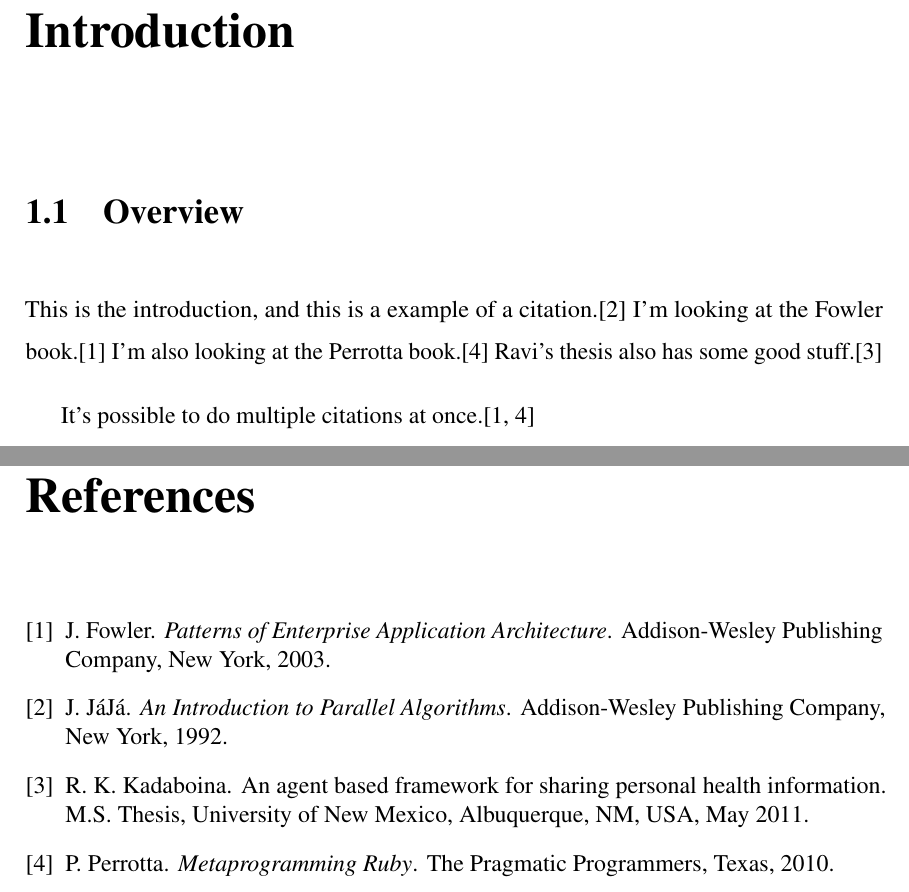
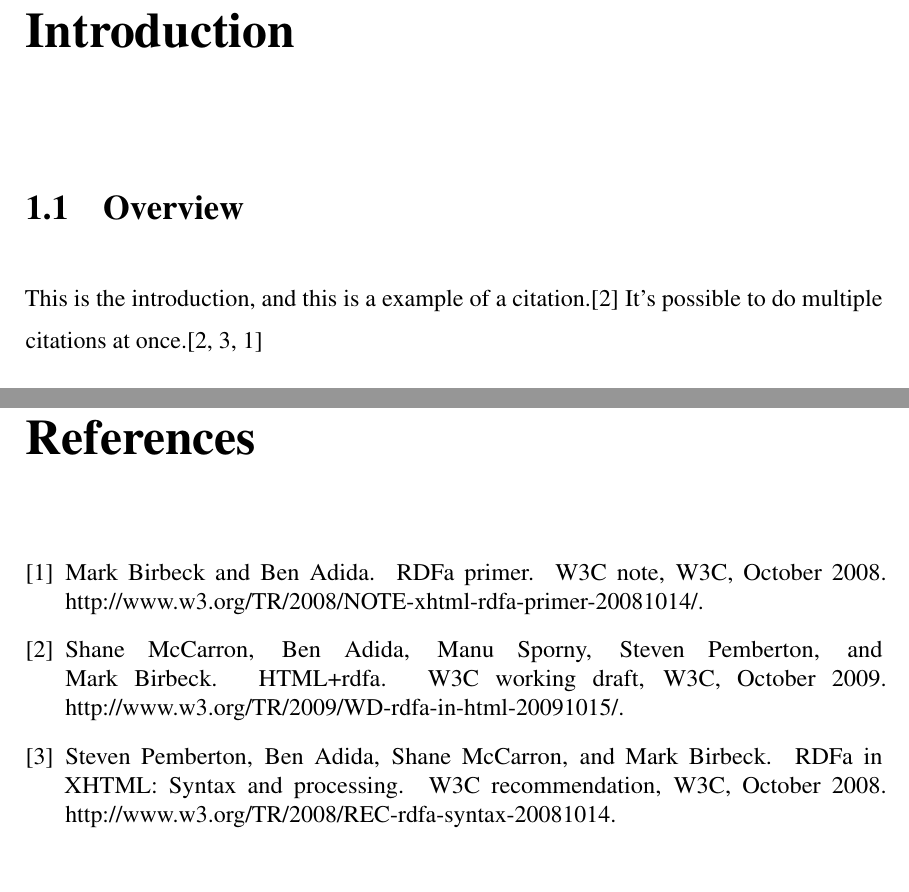
Before and after one commit to bohnsack/Matthew_Bohnsack_MS_Thesis, a LaTeX thesis (thesis/mpb_ms_thesis.tex): two parts of pages 12 and 27 of 27, joined at a grey line, cut so that both start at the same text. Compiled offline with pdfLaTeX.

Commit message:
Change test citations to cite actual stuff I'm working on

```diff
--- a/thesis/mpb_ms_thesis.tex
+++ b/thesis/mpb_ms_thesis.tex
@@ -145,12 +145,10 @@ Sed sapien mauris, dapibus at luctus sed, scelerisque ut arcu.
 \section{\label{section:intro:overview}Overview}
 %%%%%%%%%%%%%%%%%%%%%%%%%%%%%%%%%%%%%%%%%%%%%%%%%%%%%%%%%%%%%%%%%%%%%%%%%%%%%%%%%%%%%%%%%%
 
-This is the introduction, and this is a example of a citation.\cite{JaJa:1992}
-I'm looking at the Fowler book.\cite{Fowler:2003} I'm also looking at the
-Perrotta book.\cite{Perrotta:2010}  Ravi's thesis also has some good
-stuff.\cite{Ravi:2011}
+This is the introduction, and this is a example of a
+citation.\cite{McCarron:09:H} It's possible to do multiple citations at
+once.\cite{McCarron:09:H,Pemberton:08:RXS,Birbeck:08:RP}
 
-It's possible to do multiple citations at once.\cite{Fowler:2003,Perrotta:2010}
 
 Lorem ipsum dolor sit amet, consectetur adipiscing elit. Fusce vel orci massa.
 In hac habitasse platea dictumst. Praesent non sem ut diam dignissim elementum.
```
Also changed, not shown: thesis/mpb_ms_thesis.pdf.
